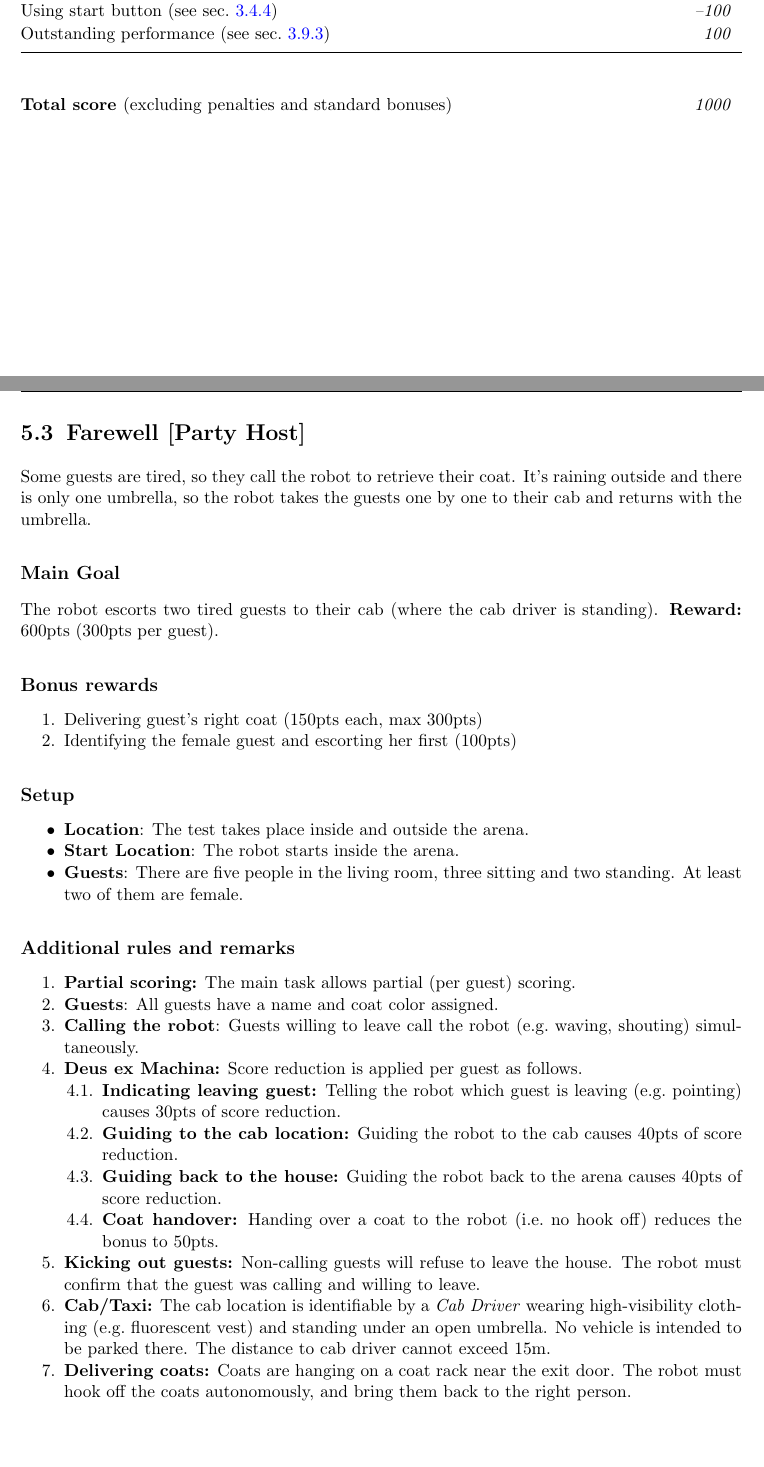
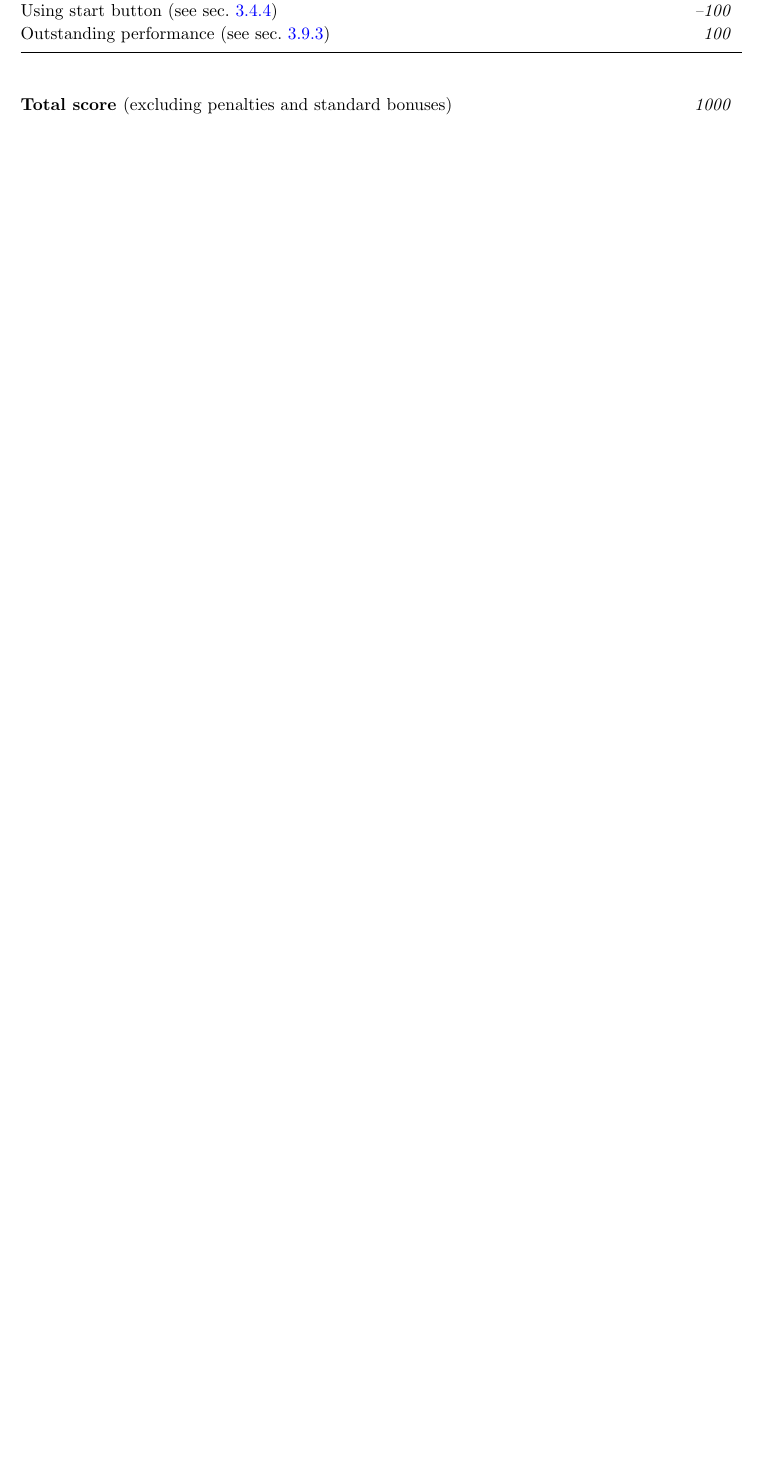
Before and after one commit to RoboCupAtHome/RuleBook, a LaTeX thesis (Rulebook.tex, which reads tasks/Farewell.tex): two parts of pages 50 and 51 of 90 before the commit and part of page 50 of 88 after it, the two joined at a grey line, cut so that both start at the same text, the shorter picture padded with empty space. Compiled offline with pdfLaTeX.

Commit message:
REMOVE: Farewell
Related to #685
- 11 teams opted into this task before Sydney
- 6 teams attempted this task in Sydney
- 1 team scored on this task in Sydney

Similar to other removal PRs: #682 #688 #689 #690

```diff
--- a/tasks/Farewell.tex
+++ /dev/null
@@ -1,56 +0,0 @@
-\section{Farewell [Party Host]}
-\label{test:farewell}
-Some guests are tired, so they call the robot to retrieve their coat.
-It's raining outside and there is only one umbrella, so the robot takes the guests one by one to their cab and returns with the umbrella.
-
-% \subsection*{Focus}
-% This test focuses on human detection and recognition, safe navigation and human-robot interaction with unknown people.
-
-\subsection*{Main Goal}
-The robot escorts two tired guests to their cab (where the cab driver is standing).
-\noindent\textbf{Reward:} 600pts (300pts per guest).
-
-\subsection*{Bonus rewards}
-\begin{enumerate}[nosep]
-	\item Delivering guest's right coat (150pts each, max 300pts)
-	\item Identifying the female guest and escorting her first (100pts)
-\end{enumerate}
-
-
-\subsection*{Setup}
-\begin{itemize}
-	\item \textbf{Location}: The test takes place inside and outside the arena.
-
-	\item \textbf{Start Location}: The robot starts inside the arena.
-
-	\item \textbf{Guests}: There are five people in the living room, three sitting and two standing. At least two of them are female.
-\end{itemize}
-
-\subsection*{Additional rules and remarks}
-\begin{enumerate}[nosep]
-	\item \textbf{Partial scoring:} The main task allows partial (per guest) scoring.
-
-	\item \textbf{Guests}: All guests have a name and coat color assigned.
-
-	\item \textbf{Calling the robot}: Guests willing to leave call the robot (e.g.~waving, shouting) simultaneously.
-
-	\item \textbf{Deus ex Machina:} Score reduction is applied per guest as follows.
-	\begin{enumerate}[nosep]
-		\item \textbf{Indicating leaving guest:} Telling the robot which guest is leaving (e.g.~pointing) causes 30pts of score reduction.
-
-		\item \textbf{Guiding to the cab location:} Guiding the robot to the cab causes 40pts of score reduction.
-
-		\item \textbf{Guiding back to the house:} Guiding the robot back to the arena causes 40pts of score reduction.
-
-		\item \textbf{Coat handover:} Handing over a coat to the robot (i.e.~no hook off) reduces the bonus to 50pts.
-	\end{enumerate}
-
-	\item \textbf{Kicking out guests:} Non-calling guests will refuse to leave the house. The robot must confirm that the guest was calling and willing to leave.
-
-	\item \textbf{Cab/Taxi:} The cab location is identifiable by a \emph{Cab Driver} wearing high-visibility clothing (e.g.~fluorescent vest) and standing under an open umbrella.
-	No vehicle is intended to be parked there.
-	The distance to cab driver cannot exceed 15m.
-
-	\item \textbf{Delivering coats:} Coats are hanging on a coat rack near the exit door.
-	The robot must hook off the coats autonomously, and bring them back to the right person.
-\end{enumerate}
```
Also changed, not shown: Rulebook.tex (+0 -2 lines), score_sheets.tex (+0 -5 lines), tasks/Farewell.tex (28 more changed lines).
